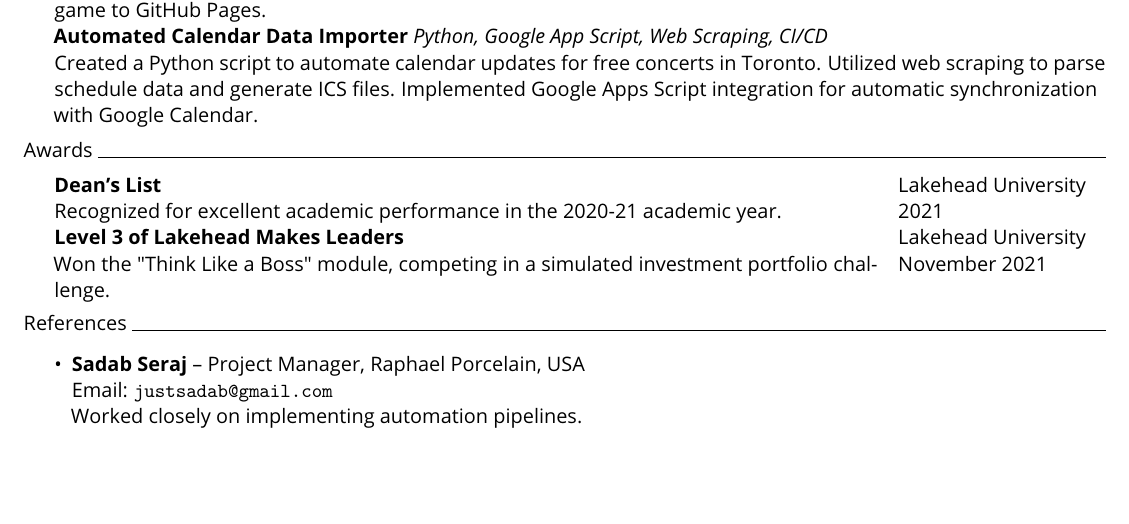
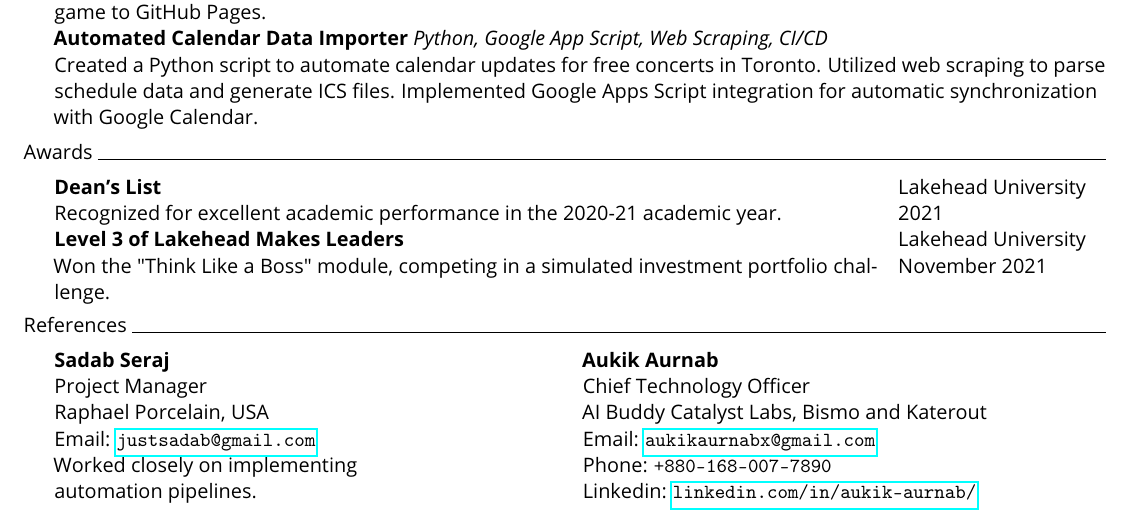
Before and after one commit to tahmidul612/portfolio, a LaTeX CV (content/resume/resume.tex): part of the page, cut so that both start at the same text, the shorter picture padded with empty space. Compiled offline with pdfLaTeX.

Commit message:
feat: add new reference and clickable links to resume
- Add Aukik Aurnab as a new professional reference to the resume.
- Convert existing and newly added email addresses to clickable mailto links.
- Convert Aukik Aurnab's LinkedIn profile to a clickable link.
- Restructure the references section from an itemized list to a two-column tabular layout.
- Include the hyperref LaTeX package to enable the creation of clickable links in the generated PDF.
- Enhance the digital resume's usability by providing direct access to contact and profile information.

```diff
--- a/content/resume/resume.tex
+++ b/content/resume/resume.tex
@@ -6,6 +6,7 @@
 \usepackage{amsmath}
 \usepackage{amssymb}
 \usepackage{enumitem}
+\usepackage{hyperref}
 \usepackage{microtype}
 \usepackage{textcomp}
 \usepackage{silence}
@@ -87,11 +88,27 @@
 
   \vspace{1.5mm}
   \header{References}
-  \begin{itemize}
-    \item \textbf{Sadab Seraj} -- Project Manager, Raphael Porcelain, USA \newline
-      Email: \texttt{justsadab@gmail.com} \newline
-      Worked closely on implementing automation pipelines.
-  \end{itemize}
+  \begin{tabular}{@{}p{0.48\textwidth}p{0.48\textwidth}@{}}
+    % Left Column - Sadab Seraj
+    \textbf{Sadab Seraj} &
+    % Right Column - Aukik Aurnab
+    \textbf{Aukik Aurnab} \\
+
+    Project Manager &
+    Chief Technology Officer \\
+
+    Raphael Porcelain, USA &
+    AI Buddy Catalyst Labs, Bismo and Katerout \\
+
+    Email: \href{mailto:justsadab@gmail.com}{\texttt{justsadab@gmail.com}} &
+    Email: \href{mailto:aukikaurnabx@gmail.com}{\texttt{aukikaurnabx@gmail.com}} \\
+
+    Worked closely on implementing &
+    Phone: \texttt{+880-168-007-7890} \\
+
+    automation pipelines. &
+    Linkedin: \href{https://www.linkedin.com/in/aukik-aurnab/}{\texttt{linkedin.com/in/aukik-aurnab/}} \\
+  \end{tabular}
 
 \end{sloppypar}
 \end{document}
```
